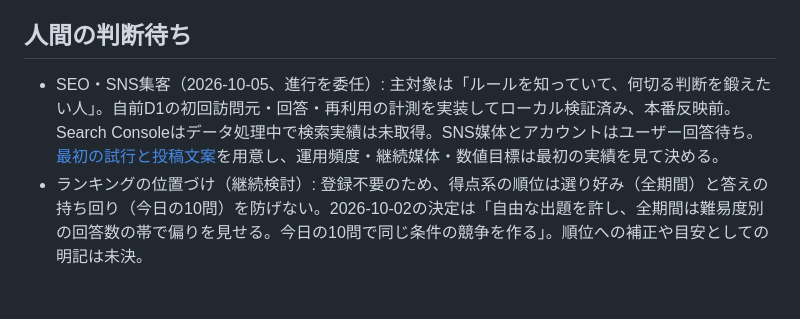
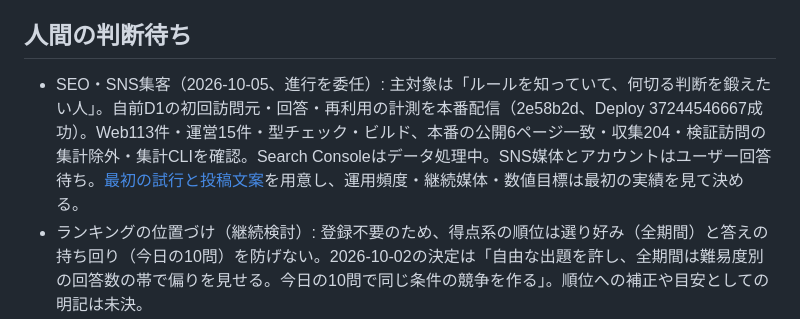
Before and after one commit to nikaiai2025/mortal-jan, a Markdown page: プロジェクト状況.md, the part around the change. Drawn GitHub-style; blank space fills up the shorter version.

Commit message:
集客計測の本番確認結果を記録する

```diff
--- a/プロジェクト状況.md
+++ b/プロジェクト状況.md
@@ -19,7 +19,7 @@
 - 決定: 得点`100 × p / p_max`、T=1.0。Workers無料プラン。共有画像は結果を含めるときに回答と最善手を載せる（「AIの答えはおかしくないか」という議論を誘うため。2026-10-02に方針転換）。共有画像の採点は盤面を隠さない小さな1行（2026-10-03。画面の採点は大きいまま）。3D表示は後回し（着手時はRoboMajangの俯瞰を移植）。リポジトリは公開のまま。1日の出題上限1,000問（割当の行で数える）。花丸は同じペン（色・太さ共通）で、描くたびに左右のブレを変える。
 
 ## 人間の判断待ち
-- SEO・SNS集客（2026-10-05、進行を委任）: 主対象は「ルールを知っていて、何切る判断を鍛えたい人」。自前D1の初回訪問元・回答・再利用の計測を実装してローカル検証済み、本番反映前。Search Consoleはデータ処理中で検索実績は未取得。SNS媒体とアカウントはユーザー回答待ち。[最初の試行と投稿文案](docs/research/集客の最初の試行.md)を用意し、運用頻度・継続媒体・数値目標は最初の実績を見て決める。
+- SEO・SNS集客（2026-10-05、進行を委任）: 主対象は「ルールを知っていて、何切る判断を鍛えたい人」。自前D1の初回訪問元・回答・再利用の計測を本番配信（2e58b2d、Deploy 37244546667成功）。Web113件・運営15件・型チェック・ビルド、本番の公開6ページ一致・収集204・検証訪問の集計除外・集計CLIを確認。Search Consoleはデータ処理中。SNS媒体とアカウントはユーザー回答待ち。[最初の試行と投稿文案](docs/research/集客の最初の試行.md)を用意し、運用頻度・継続媒体・数値目標は最初の実績を見て決める。
 - ランキングの位置づけ（継続検討）: 登録不要のため、得点系の順位は選り好み（全期間）と答えの持ち回り（今日の10問）を防げない。2026-10-02の決定は「自由な出題を許し、全期間は難易度別の回答数の帯で偏りを見せる。今日の10問で同じ条件の競争を作る」。順位への補正や目安としての明記は未決。
 - 正式なサイト名。Mortal作者への問い合わせメール（名称の使用、公式の重みの提供・API）は保留中。第一候補「もーたる先生の麻雀教室」（J-PlatPatで「もーたる」「モータル先生」「麻雀教室」を含む登録なし）。「AI麻雀」は他社の登録商標（登録4338052）のため不可。
 - 有料化する場合: 公開は有料機能の評価サーバー（mjai形式の出来事の列→評価値）だけにする案。有料化には特商法の表示・利用規約・プライバシーポリシーが要る。
```
